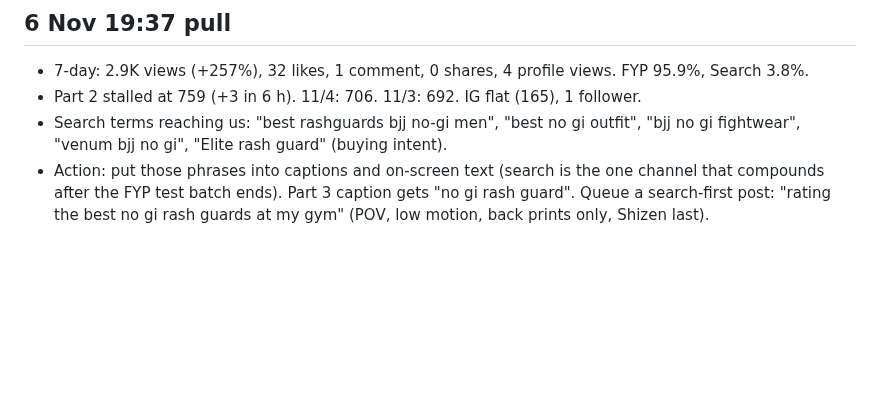
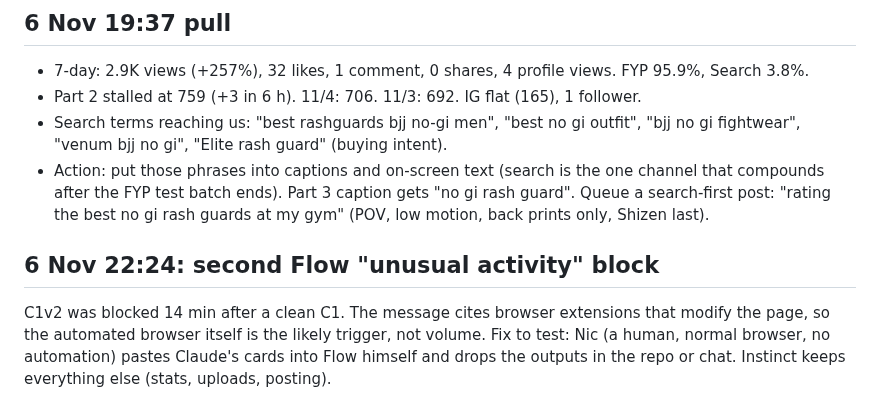
Before and after one commit to NH1221/shizen, a Markdown page: pipeline/PLAYBOOK.md, the part around the change. Rendered like a GitHub page; blank space fills up the shorter version.

Commit message:
Playbook: second Flow block, likely automation trigger
Co-Authored-By: Claude Opus 5.5 <noreply@anthropic.com>
Claude-Session: https://claude.ai/code/session_01C8oDUZKpMHSf3tRwyiArxK

```diff
--- a/pipeline/PLAYBOOK.md
+++ b/pipeline/PLAYBOOK.md
@@ -114,3 +114,6 @@ Video, not slideshow; deadline removed. One Flow account only; no switching acco
 - Part 2 stalled at 759 (+3 in 6 h). 11/4: 706. 11/3: 692. IG flat (165), 1 follower.
 - Search terms reaching us: "best rashguards bjj no-gi men", "best no gi outfit", "bjj no gi fightwear", "venum bjj no gi", "Elite rash guard" (buying intent).
 - Action: put those phrases into captions and on-screen text (search is the one channel that compounds after the FYP test batch ends). Part 3 caption gets "no gi rash guard". Queue a search-first post: "rating the best no gi rash guards at my gym" (POV, low motion, back prints only, Shizen last).
+
+## 6 Nov 22:24: second Flow "unusual activity" block
+C1v2 was blocked 14 min after a clean C1. The message cites browser extensions that modify the page, so the automated browser itself is the likely trigger, not volume. Fix to test: Nic (a human, normal browser, no automation) pastes Claude's cards into Flow himself and drops the outputs in the repo or chat. Instinct keeps everything else (stats, uploads, posting).
```
